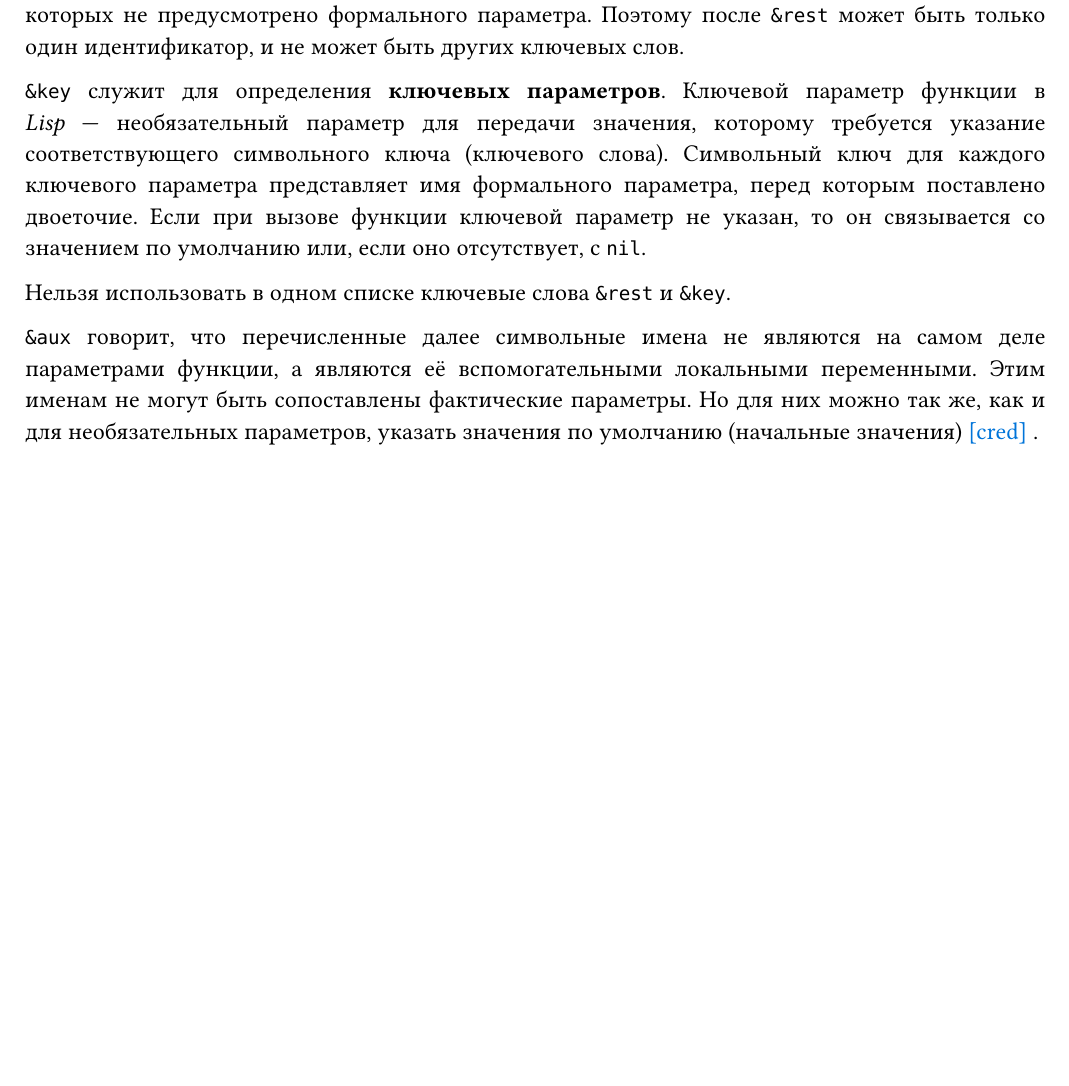
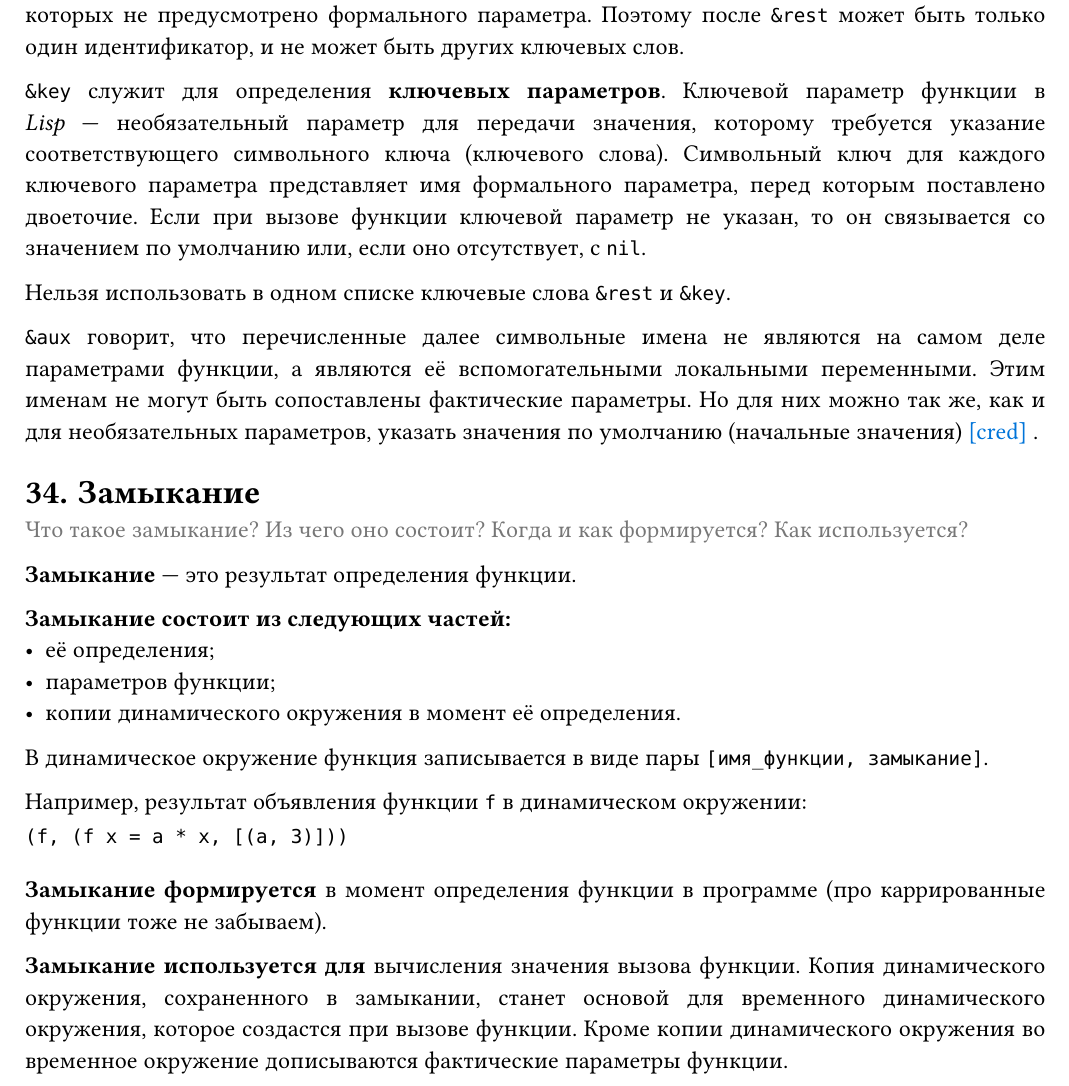
Before and after one commit to evgenymng/pl-exam, a Typst document (paper.typ): part of page 20 of 20, cut so that both start at the same text, the shorter picture padded with empty space. Compiled offline with Typst 0.15.

Commit message:
Сделал билет про замыкание (34) и обновил 12 билет (порядок) (#2)
* Сделал билет про замыкание (34) и обновил 12 билет (порядок)

* Доработал по рекомендациям

```diff
--- a/paper.typ
+++ b/paper.typ
@@ -1028,3 +1028,10 @@ end
 Нельзя использовать в одном списке ключевые слова `&rest` и `&key`.
 
 `&aux` говорит, что перечисленные далее символьные имена не являются на самом деле параметрами функции, а являются её вспомогательными локальными переменными. Этим именам не могут быть сопоставлены фактические параметры. Но для них можно так же, как и для необязательных параметров, указать значения по умолчанию (начальные значения) #cred("https://course.sgu.ru/mod/forum/discuss.php?d=14621#p28632").
+
+= Замыкание
+#caption[
+  Что такое замыкание? Из чего оно состоит? Когда и как формируется? Как используется?
+]
+
+*Замыкание* #sym.dash.em это результат определения функции.
@@ -1030,0 +1042,3 @@ end
+- копии динамического окружения в момент её определения.
+
+В динамическое окружение функция записывается в виде пары `[имя_функции, замыкание]`.
@@ -1030,0 +1053 @@ end
+*Замыкание используется для* вычисления значения вызова функции. Копия динамического окружения, сохраненного в замыкании, станет основой для временного динамического окружения, которое создастся при вызове функции. Кроме копии динамического окружения во временное окружение дописываются фактические параметры функции.
```
Also changed, not shown: paper.typ (14 more changed lines).
